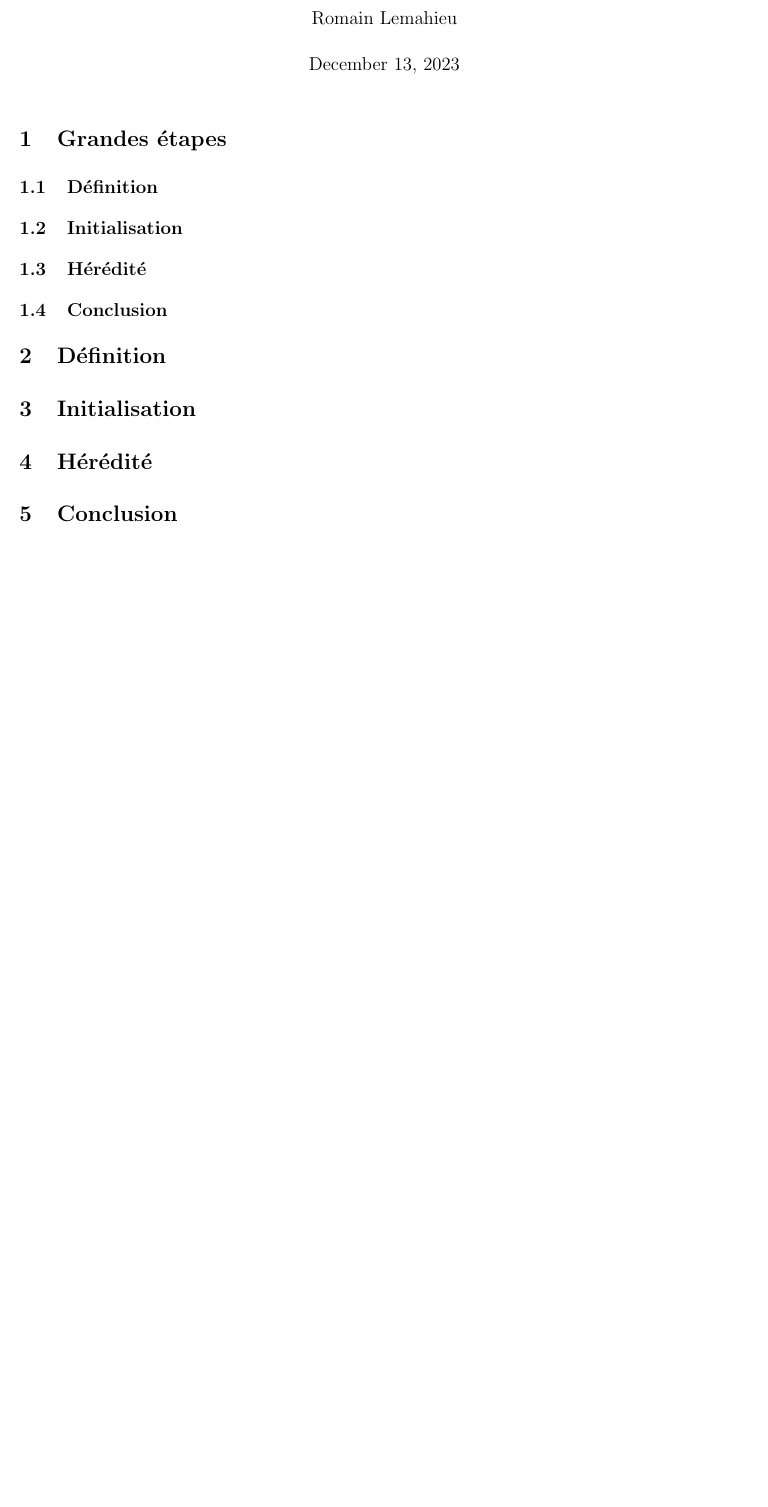
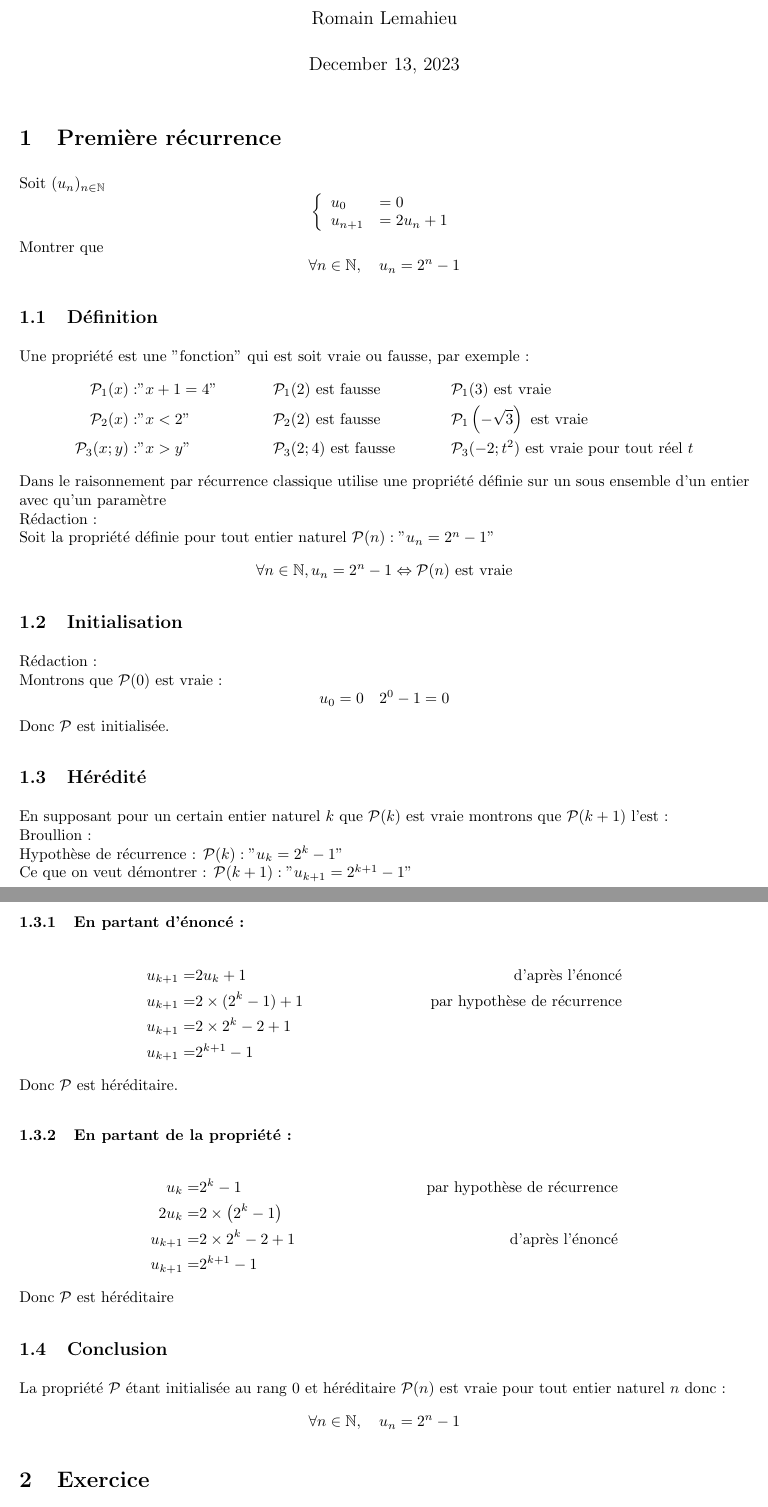
Before and after one commit to printCode476/latex-math, a LaTeX problem sheet (cours/récurrence/main.tex): part of the page before the commit and two parts of pages 1 and 2 of 3 after it, the two joined at a grey line, cut so that both start at the same text, the shorter picture padded with empty space. Compiled offline with pdfLaTeX.

Commit message:
fin de l'exercice

```diff
--- a/cours/récurrence/main.tex
+++ b/cours/récurrence/main.tex
@@ -7,12 +16,112 @@
 \author{Romain Lemahieu}
 \begin{document}
 \maketitle
-\section{Grandes étapes}
+\section{Première récurrence}
+Soit $(u_n)_{n \in \n}$
+\sys{
+  u_0&=0\\
+  u_{n+1}&=2u_n+1
+}
+Montrer que
+$$
+\forall n\in\n,
+\quad
+u_n=2^n-1
+$$
 \subsection{Définition}
+Une propriété est une "fonction" qui est soit vraie ou fausse, par exemple :
+\begin{align*}
+\p_1(x):&"x+1=4"
+&&
+\p_1(2)
+\text{ est fausse}
+&&
+\p_1(3)
+\text{ est vraie}
+\\
+\p_2(x):&"x<2"
+&&
+\p_2(2)
+\text{ est fausse}
+&&
+\p_1\left(-\sqrt{3}\right)
+\text{ est vraie}
+\\
+\p_3(x;y):&"x>y"
+&&
+\p_3(2;4)
+\text{ est fausse}
+&&
+\p_3(-2;t^2)
+\text{ est vraie pour tout réel }t
+\end{align*}
+Dans le raisonnement par récurrence classique utilise une propriété définie
+sur un sous ensemble d'un entier avec qu'un paramètre
+\\
+Rédaction :
+\\
+Soit la propriété définie pour tout entier naturel
+$\p(n):"u_n=2^n-1"$
+$$
+\forall n\in\n,
+u_n=2^n-1
+\Leftrightarrow
+\p(n) \text{ est vraie}
+$$
 \subsection{Initialisation}
+Rédaction :
+\\
+Montrons que $\p(0)$ est vraie :
+$$
+u_0=0 \quad 2^0-1=0
+$$
+Donc $\p$ est initialisée.
 \subsection{Hérédité}
+En supposant pour un certain entier naturel $k$ que $\p(k)$ est vraie
+montrons que $\p(k+1)$ l'est :
+\\
+Broullion :
+\\
+Hypothèse de récurrence : $\p(k):"u_k=2^k-1"$
+\\
+Ce que on veut démontrer : $\p(k+1):"u_{k+1}=2^{k+1}-1"$
+
+\subsubsection{En partant d'énoncé :}
+\begin{align*}
+u_{k+1}=&2u_k+1
+&
+\text{d'après l'énoncé}
+\\
+u_{k+1}=&2\times(2^k-1)+1
+&
+\text{par hypothèse de récurrence}
+\\
+u_{k+1}=&2\times2^k-2+1
+\\
+u_{k+1}=&2^{k+1}-1
+\end{align*}
+Donc $\p$ est héréditaire.
+\subsubsection{En partant de la propriété :}
+\begin{align*}
+u_k=&2^k-1
+&
+\text{par hypothèse de récurrence}
+\\
+2u_k=&2\times\left(2^k-1\right)
+\\
+u_{k+1}=&2\times2^k-2+1
+&
+\text{d'après l'énoncé}
+\\
+u_{k+1}=&2^{k+1}-1
+\end{align*}
+Donc $\p$ est héréditaire
 \subsection{Conclusion}
-\section{Définition}
-\section{Initialisation}
-\section{Hérédité}
-\section{Conclusion}
+La propriété $\p$ étant initialisée au rang 0 et héréditaire $\p(n)$ est vraie pour
+tout entier naturel $n$ donc :
+$$
+\forall n\in\n,
+\quad
+u_n=2^n-1
+$$
+\section{Exercice}
@@ -18,0 +159,6 @@
+\sys{
+T_0(x)&=0
+\\
+T_1(x)&=x
+\\
+T_{n+2}&=2xT_{n+1}(x)-T_n(x)
```
Also changed, not shown: cours/récurrence/main.pdf, cours/récurrence/main.tex (49 more changed lines).
